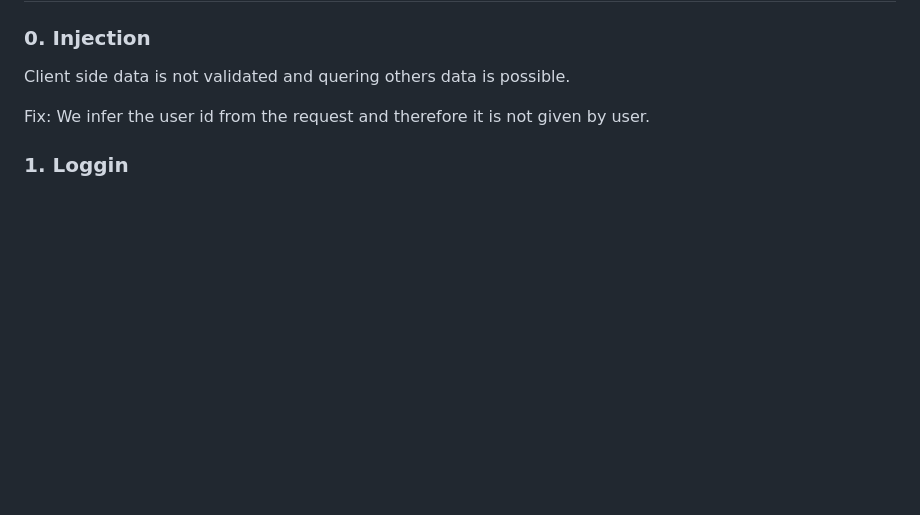
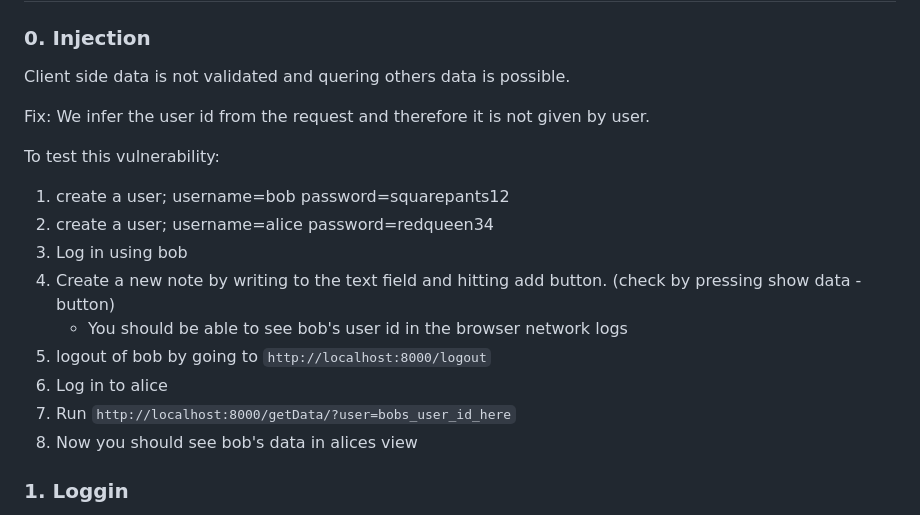
Before and after one commit to teemupaloniemi/scaling-happiness, a Markdown page: README.md, the part around the change. Drawn GitHub-style; blank space fills up the shorter version.

Commit message:
explain injection

```diff
--- a/README.md
+++ b/README.md
@@ -25,6 +25,17 @@ This program is created as a part of the Cyber Security Base 2024 -course. The m
 Client side data is not validated and quering others data is possible.
 
 Fix: We infer the user id from the request and therefore it is not given by user.
+
+To test this vulnerability:
+1. create a user; username=bob password=squarepants12
+2. create a user; username=alice password=redqueen34
+3. Log in using bob
+4. Create a new note by writing to the text field and hitting add button. (check by pressing show data -button)
+   - You should be able to see bob's user id in the browser network logs
+6. logout of bob by going to `http://localhost:8000/logout`
+7. Log in to alice
+8. Run `http://localhost:8000/getData/?user=bobs_user_id_here`
+9. Now you should see bob's data in alices view
 
 ### 1. Loggin
 
```
